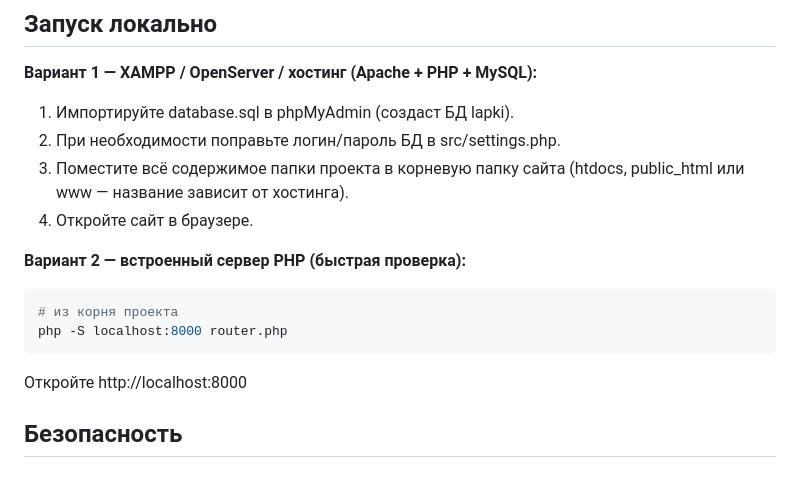
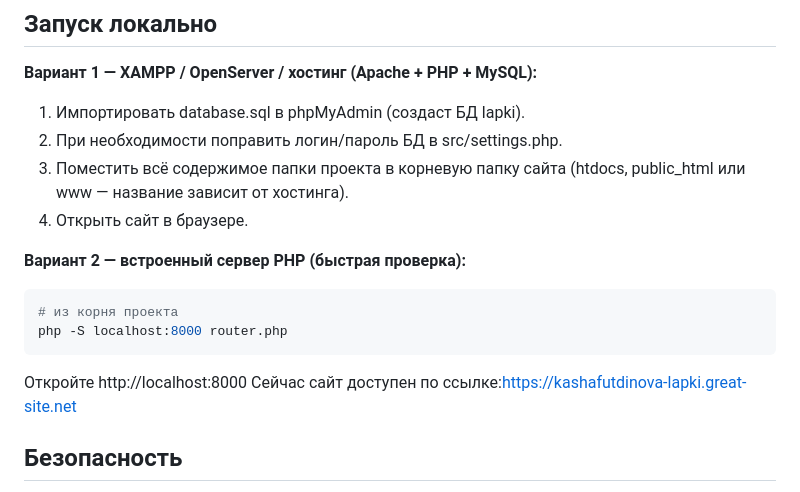
Before and after one commit to alinakashafutdinova/Lapki_kursovaya, a Markdown page: README.md, the part around the change. Drawn GitHub-style.

````diff
--- a/README.md
+++ b/README.md
@@ -54,10 +54,10 @@ lapki/                        # корень сайта (DocumentRoot)
 ## Запуск локально
 
 **Вариант 1 — XAMPP / OpenServer / хостинг (Apache + PHP + MySQL):**
-1. Импортируйте database.sql в phpMyAdmin (создаст БД lapki).
-2. При необходимости поправьте логин/пароль БД в src/settings.php.
-3. Поместите всё содержимое папки проекта в корневую папку сайта (htdocs, public_html или www — название зависит от хостинга).
-4. Откройте сайт в браузере.
+1. Импортировать database.sql в phpMyAdmin (создаст БД lapki).
+2. При необходимости поправить логин/пароль БД в src/settings.php.
+3. Поместить всё содержимое папки проекта в корневую папку сайта (htdocs, public_html или www — название зависит от хостинга).
+4. Открыть сайт в браузере.
 
 **Вариант 2 — встроенный сервер PHP (быстрая проверка):**
 ```bash
@@ -65,7 +65,7 @@ lapki/                        # корень сайта (DocumentRoot)
 php -S localhost:8000 router.php
 ```
 Откройте http://localhost:8000
-
+Сейчас сайт доступен по ссылке:https://kashafutdinova-lapki.great-site.net
 ## Безопасность
 
 Папки src/ и templates/ содержат .htaccess с правилом Require all denied —
````
